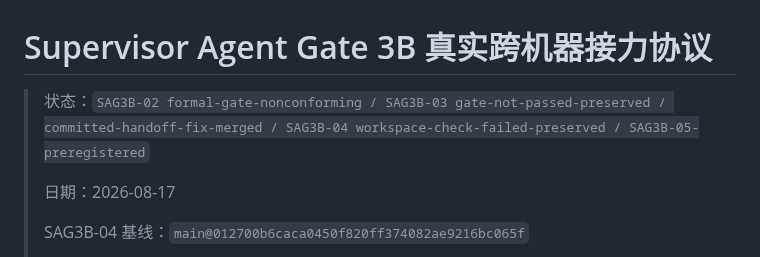
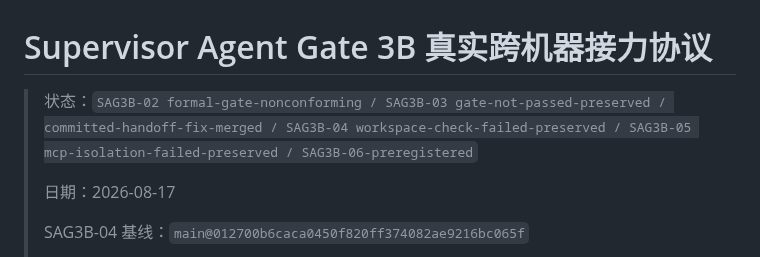
Before and after one commit to aki0225/vegaloom, a Markdown page: docs/SUPERVISOR-AGENT-GATE-3B-PLAN.md, the part around the change. Drawn GitHub-style.

Commit message:
文档：更新 Gate 3B 实验状态

```diff
--- a/docs/SUPERVISOR-AGENT-GATE-3B-PLAN.md
+++ b/docs/SUPERVISOR-AGENT-GATE-3B-PLAN.md
@@ -1,6 +1,6 @@
 # Supervisor Agent Gate 3B 真实跨机器接力协议
 
-> 状态：`SAG3B-02 formal-gate-nonconforming / SAG3B-03 gate-not-passed-preserved / committed-handoff-fix-merged / SAG3B-04 workspace-check-failed-preserved / SAG3B-05-preregistered`
+> 状态：`SAG3B-02 formal-gate-nonconforming / SAG3B-03 gate-not-passed-preserved / committed-handoff-fix-merged / SAG3B-04 workspace-check-failed-preserved / SAG3B-05 mcp-isolation-failed-preserved / SAG3B-06-preregistered`
 >
 > 日期：2026-08-17
 >
```
